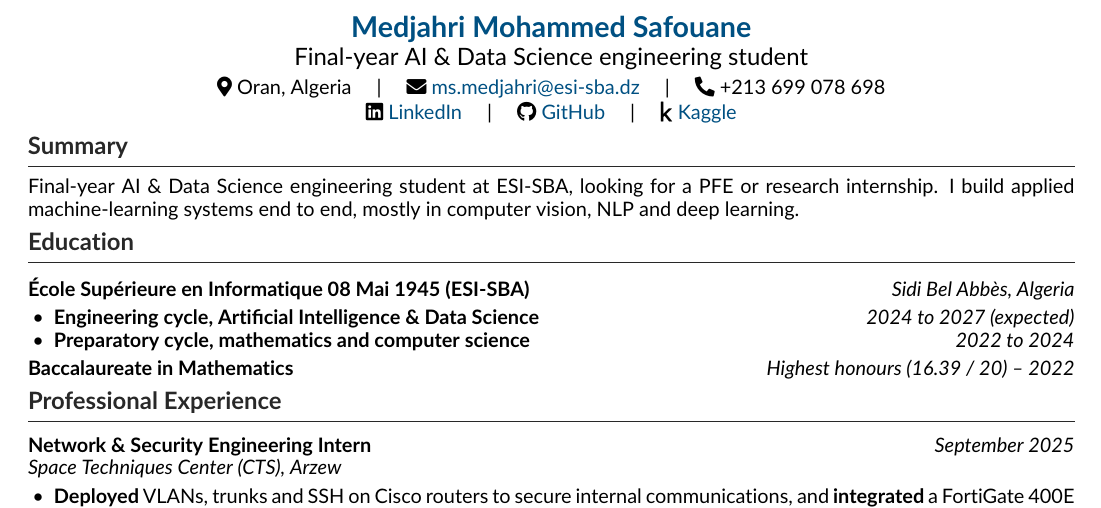
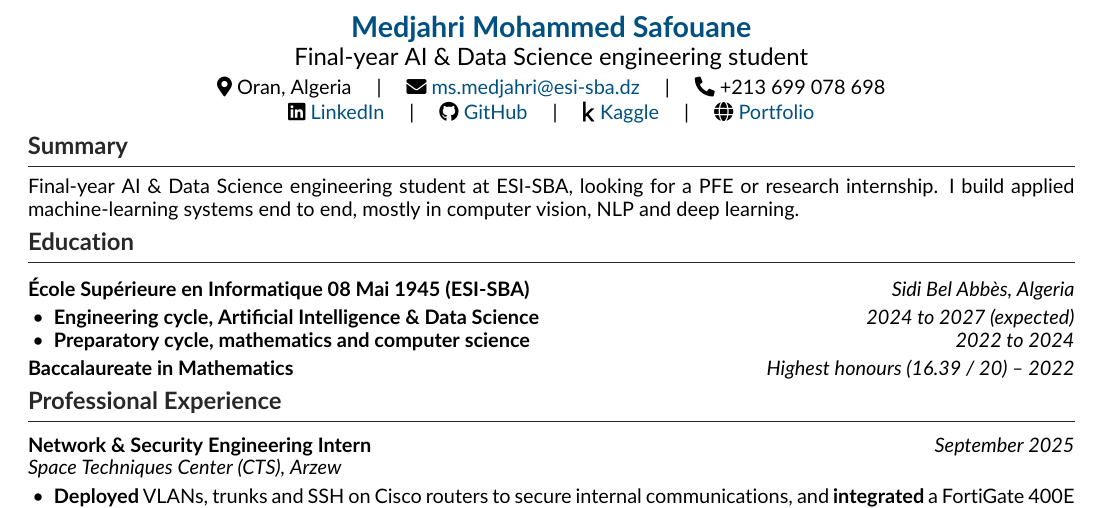
Before and after one commit to S4afou/portfolio, a LaTeX CV (cv/medjahri-mohammed-safouane.tex): part of the page, cut so that both start at the same text. Compiled offline with pdfLaTeX.

Commit message:
docs: add the portfolio link to the CV header

```diff
--- a/cv/medjahri-mohammed-safouane.tex
+++ b/cv/medjahri-mohammed-safouane.tex
@@ -55,7 +55,8 @@
     \faPhone* +213 699 078 698 \\ [0.15em]
     \faLinkedin \ \href{https://www.linkedin.com/in/mohammed-safouane-medjahri-0bb181296/}{LinkedIn} \quad | \quad
     \faGithub \ \href{https://github.com/S4afou}{GitHub} \quad | \quad
-    \faKaggle \ \href{https://www.kaggle.com/s4afou}{Kaggle}
+    \faKaggle \ \href{https://www.kaggle.com/s4afou}{Kaggle} \quad | \quad
+    \faGlobe \ \href{https://safouane-medjahri.vercel.app}{Portfolio}
 \end{center}
 
 % --- SUMMARY ---
```
Also changed, not shown: 1 other file.
